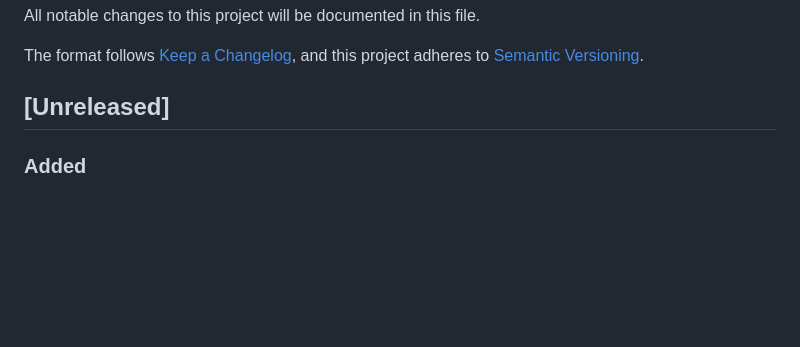
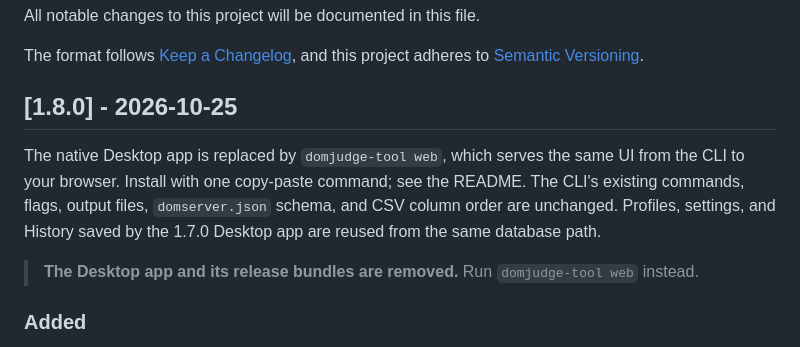
Before and after one commit to ntub/domjudge-tool, a Markdown page: CHANGELOG.md, the part around the change. GitHub-like rendering; blank space fills up the shorter version.

Commit message:
chore(release): prepare for v1.8.0

```diff
--- a/CHANGELOG.md
+++ b/CHANGELOG.md
@@ -15,7 +15,17 @@ are regenerated by `mise run changelog` from Conventional Commits — do not
 hand-edit those blocks; they will be overwritten.
 -->
 
-## [Unreleased]
+## [1.8.0] - 2026-10-25
+
+The native Desktop app is replaced by `domjudge-tool web`, which serves the
+same UI from the CLI to your browser. Install with one copy-paste command;
+see the README. The CLI's existing commands, flags, output files,
+`domserver.json` schema, and CSV column order are unchanged. Profiles,
+settings, and History saved by the 1.7.0 Desktop app are reused from the
+same database path.
+
+> **The Desktop app and its release bundles are removed.** Run
+> `domjudge-tool web` instead.
 
 ### Added
 
```
